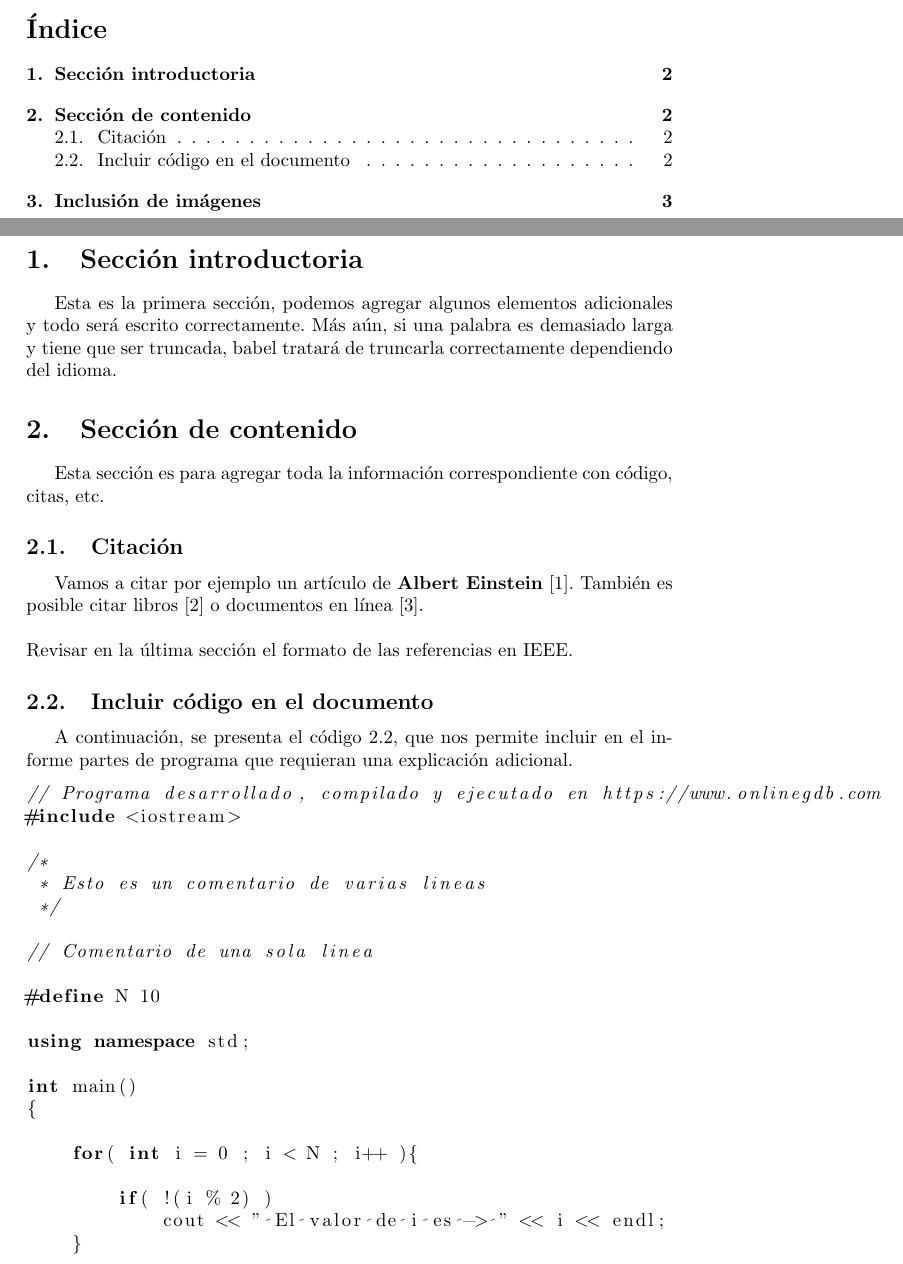
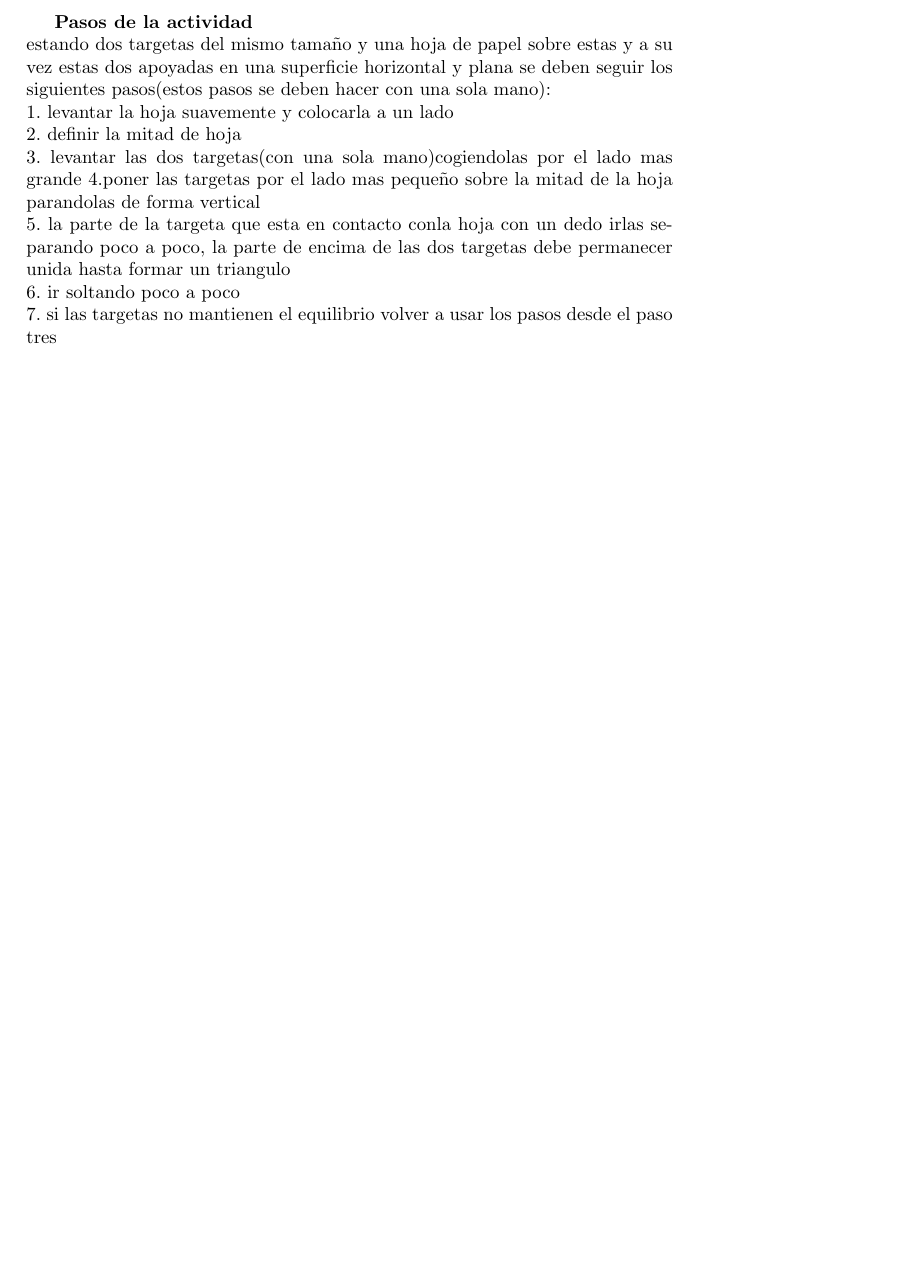
Before and after one commit to arleygt/parcial1-calistenia, a LaTeX document (main.tex): two parts of pages 2 and 3 of 4 before the commit and part of page 2 of 2 after it, the two joined at a grey line, cut at the place of the change, the shorter picture padded with empty space. Compiled offline with pdfLaTeX.

Commit message:
version 1

```diff
--- a/main.tex
+++ b/main.tex
@@ -36,42 +36,15 @@
     \end{center}
 \end{titlepage}
 
-\tableofcontents
+
 \newpage
-\section{Sección introductoria}\label{intro}
-Esta es la primera sección, podemos agregar algunos elementos adicionales y todo será escrito correctamente. Más aún, si una palabra es demasiado larga y tiene que ser truncada, babel tratará de truncarla correctamente dependiendo del idioma.
-
-\section{Sección de contenido} \label{contenido}
-Esta sección es para agregar toda la información correspondiente con código, citas, etc.
-\subsection{Citación}
-Vamos a citar por ejemplo un artículo de \textbf{Albert Einstein} \cite{einstein}.
-También es posible citar libros \cite{dirac} o documentos en línea \cite{knuthwebsite}.\\\\
-Revisar en la última sección el formato de las referencias en IEEE.
-
-\subsection{Incluir código en el documento}
-%
-A continuación, se presenta el código \ref{codigo_ejemplo}, que nos permite incluir en el informe partes de programa que requieran una explicación adicional.
-\begin{lstlisting}[language=C++, label=codigo_ejemplo]
-// Programa desarrollado, compilado y ejecutado en https://www.onlinegdb.com
-#include <iostream>
-
-/*
- * Esto es un comentario de varias lineas
- */
-
-// Comentario de una sola linea
-
-#define N 10
-
-using namespace std;
-
-int main()
-{
-
-    for( int i = 0 ; i < N ; i++ ){
-
-        if( !(i % 2) )
-            cout << " El valor de i es -> " << i << endl;
-    }
-
-    return 0;
+\textbf{Pasos de la actividad}\\
+estando dos targetas del mismo tamaño y una hoja de papel sobre estas y a su vez
+estas dos apoyadas en una superficie horizontal y plana se deben seguir los siguientes pasos(estos pasos se deben hacer con una sola mano):\\
+1. levantar la hoja suavemente y colocarla a un lado\\
+2. definir la mitad de hoja\\
+3. levantar las dos targetas(con una sola mano)cogiendolas por el lado mas grande
+4.poner las targetas por el lado mas pequeño sobre la mitad de la hoja parandolas de forma vertical\\
+5. la parte de la targeta que esta en contacto conla hoja con un dedo irlas separando poco a poco, la parte de encima de las dos targetas debe permanecer unida hasta formar un triangulo\\
+6. ir soltando poco a poco\\
+7. si las targetas no mantienen el equilibrio volver  a usar los pasos desde el paso tres\\
```
Also changed, not shown: main.tex (35 more changed lines).
